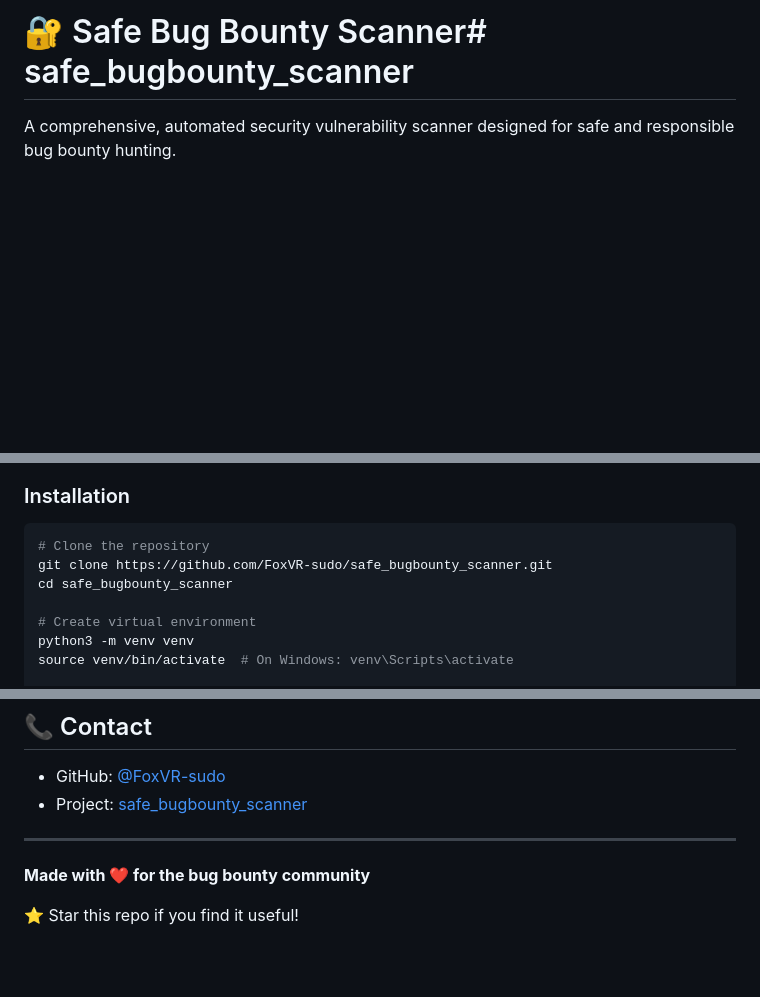
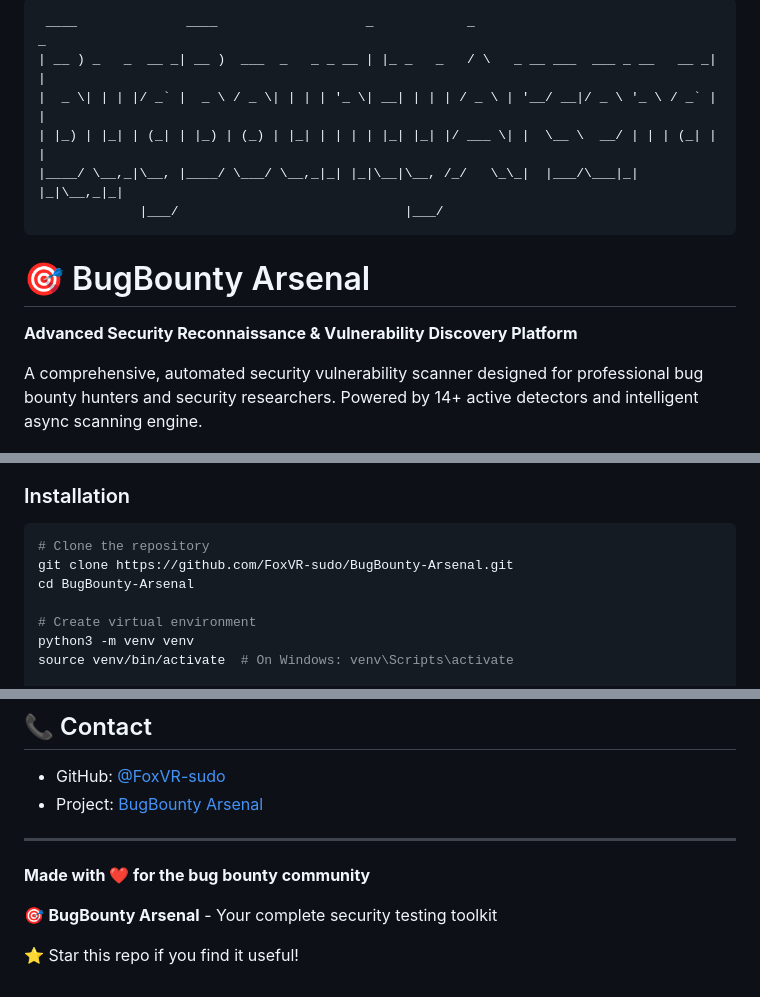
Before and after one commit to FoxVR-sudo/BugBounty-Arsenal, a Markdown page: README.md, 3 parts joined by grey strips. Drawn GitHub-style; blank space fills up the shorter version.

Commit message:
Rebrand to BugBounty Arsenal - Professional grade security scanner
- Updated project name to BugBounty Arsenal
- Added ASCII art logo
- Enhanced badge display with detector count
- Updated all repository references
- Professional tagline: Advanced Security Reconnaissance & Vulnerability Discovery Platform

````diff
--- a/README.md
+++ b/README.md
@@ -1,6 +1,17 @@
-# 🔐 Safe Bug Bounty Scanner# safe_bugbounty_scanner
+```
+ ____              ____                   _            _                               _
+| __ ) _   _  __ _| __ )  ___  _   _ _ __ | |_ _   _   / \   _ __ ___  ___ _ __   __ _| |
+|  _ \| | | |/ _` |  _ \ / _ \| | | | '_ \| __| | | | / _ \ | '__/ __|/ _ \ '_ \ / _` | |
+| |_) | |_| | (_| | |_) | (_) | |_| | | | | |_| |_| |/ ___ \| |  \__ \  __/ | | | (_| | |
+|____/ \__,_|\__, |____/ \___/ \__,_|_| |_|\__|\__, /_/   \_\_|  |___/\___|_| |_|\__,_|_|
+             |___/                             |___/
+```
 
-A comprehensive, automated security vulnerability scanner designed for safe and responsible bug bounty hunting.
+# 🎯 BugBounty Arsenal
+
+**Advanced Security Reconnaissance & Vulnerability Discovery Platform**
+
+A comprehensive, automated security vulnerability scanner designed for professional bug bounty hunters and security researchers. Powered by 14+ active detectors and intelligent async scanning engine.
 
 [![License](https://img.shields.io/badge/license-MIT-blue.svg)](LICENSE)
 [![Python](https://img.shields.io/badge/python-3.8+-blue.svg)](https://www.python.org/downloads/)
@@ -58,8 +71,8 @@ Safe Bug Bounty Scanner is a powerful, async security testing framework that aut
 
 ```bash
 # Clone the repository
-git clone https://github.com/FoxVR-sudo/safe_bugbounty_scanner.git
-cd safe_bugbounty_scanner
+git clone https://github.com/FoxVR-sudo/BugBounty-Arsenal.git
+cd BugBounty-Arsenal
 
 # Create virtual environment
 python3 -m venv venv
@@ -256,10 +269,12 @@ This project is licensed under the MIT License - see the [LICENSE](LICENSE) file
 ## 📞 Contact
 
 - GitHub: [@FoxVR-sudo](https://github.com/FoxVR-sudo)
-- Project: [safe_bugbounty_scanner](https://github.com/FoxVR-sudo/safe_bugbounty_scanner)
+- Project: [BugBounty Arsenal](https://github.com/FoxVR-sudo/BugBounty-Arsenal)
 
 ---
 
 **Made with ❤️ for the bug bounty community**
 
+🎯 **BugBounty Arsenal** - Your complete security testing toolkit
+
 ⭐ Star this repo if you find it useful!
````
Also changed, not shown: other parts of README.md (+3 -1 lines).
